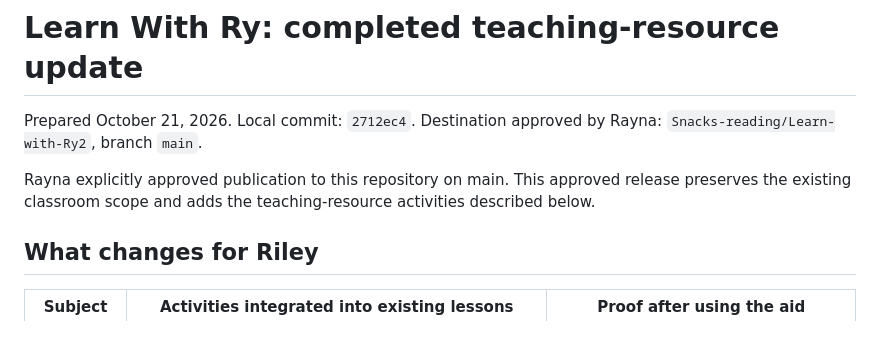
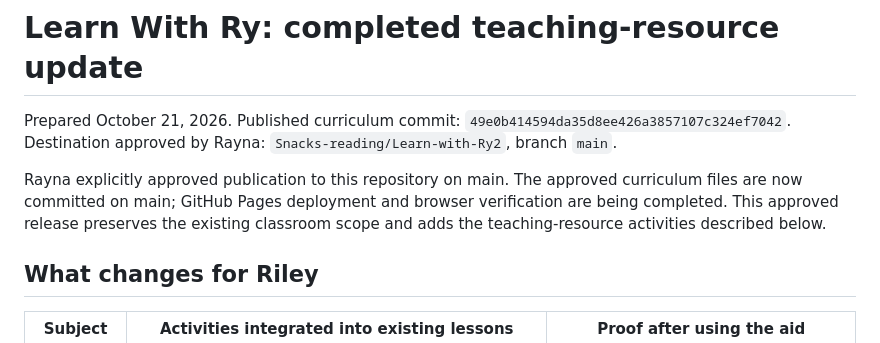
Before and after one commit to Snacks-reading/Learn-with-Ry2, a Markdown page: TEACHING_RESOURCE_RELEASE_REVIEW.md, the part around the change. GitHub-like rendering.

Commit message:
Record approved curriculum publication for Pages release

```diff
--- a/TEACHING_RESOURCE_RELEASE_REVIEW.md
+++ b/TEACHING_RESOURCE_RELEASE_REVIEW.md
@@ -1,8 +1,8 @@
 # Learn With Ry: completed teaching-resource update
 
-Prepared October 21, 2026. Local commit: `2712ec4`. Destination approved by Rayna: `Snacks-reading/Learn-with-Ry2`, branch `main`.
+Prepared October 21, 2026. Published curriculum commit: `49e0b414594da35d8ee426a3857107c324ef7042`. Destination approved by Rayna: `Snacks-reading/Learn-with-Ry2`, branch `main`.
 
-Rayna explicitly approved publication to this repository on main. This approved release preserves the existing classroom scope and adds the teaching-resource activities described below.
+Rayna explicitly approved publication to this repository on main. The approved curriculum files are now committed on main; GitHub Pages deployment and browser verification are being completed. This approved release preserves the existing classroom scope and adds the teaching-resource activities described below.
 
 ## What changes for Riley
 
```
